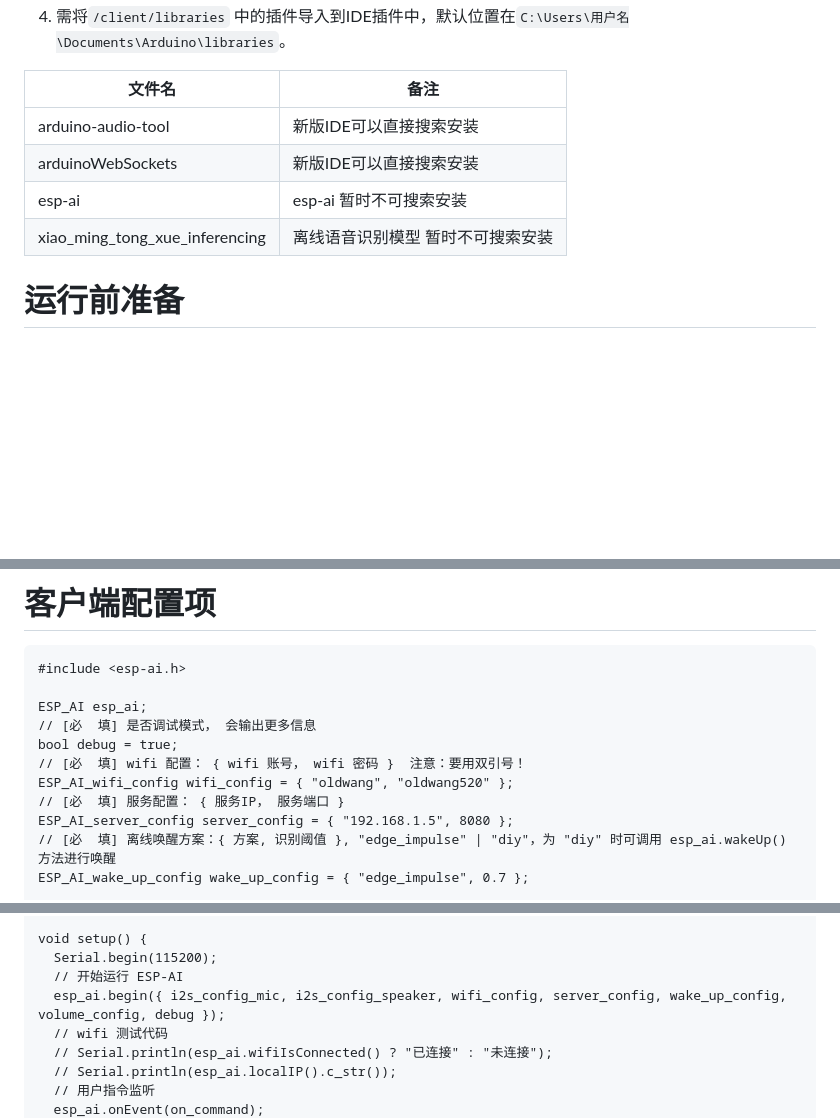
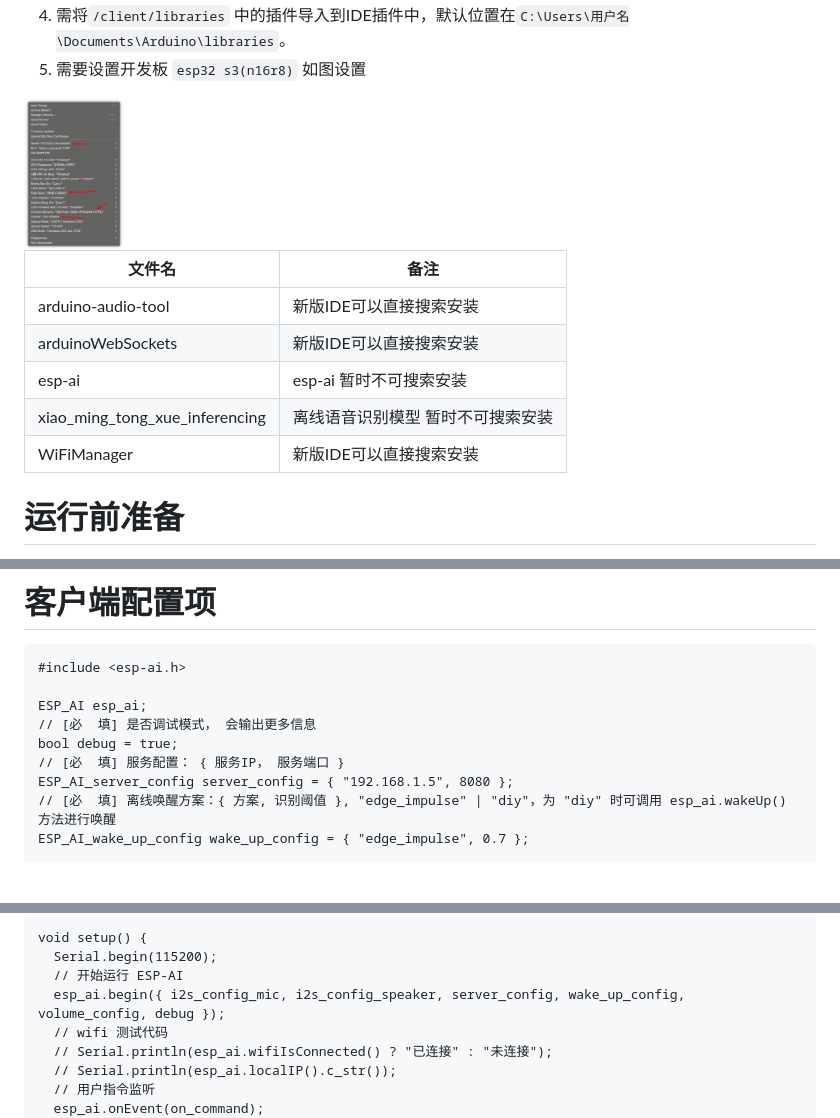
Before and after one commit to wangzongming/esp-ai, a Markdown page: readme.md, 3 parts joined by grey strips. Drawn GitHub-style; pictures changed too: image2.jpg (added); blank space fills up the shorter version.

Commit message:
📝 修改说明文档

```diff
--- a/readme.md
+++ b/readme.md
@@ -65,6 +65,9 @@ QQ 交流群: 854445223
 3. Arduino IDE 中安装 esp 2.x 开发板（不能大于2.x）
 ![alt text](image.png)
 4. 需将`/client/libraries` 中的插件导入到IDE插件中，默认位置在`C:\Users\用户名\Documents\Arduino\libraries`。
+5. 需要设置开发板 `esp32 s3(n16r8)` 如图设置
+
+<img src="image2.jpg" width="100px">
 
 
 | 文件名 | 备注 |
@@ -73,6 +76,7 @@ QQ 交流群: 854445223
 | arduinoWebSockets      | 新版IDE可以直接搜索安装     |
 | esp-ai      | esp-ai 暂时不可搜索安装     |
 | xiao_ming_tong_xue_inferencing      | 离线语音识别模型  暂时不可搜索安装    |
+| WiFiManager      | 新版IDE可以直接搜索安装    |
 
 
 # 运行前准备
@@ -184,8 +188,6 @@ INMP441(MIC) -> audio -> ESP32 -> wake-on-voice -> audio -> esp-ai -> IAT Server
 ESP_AI esp_ai;
 // [必  填] 是否调试模式， 会输出更多信息
 bool debug = true;
-// [必  填] wifi 配置： { wifi 账号， wifi 密码 }  注意：要用双引号！
-ESP_AI_wifi_config wifi_config = { "oldwang", "oldwang520" };
 // [必  填] 服务配置： { 服务IP， 服务端口 }
 ESP_AI_server_config server_config = { "192.168.1.5", 8080 };
 // [必  填] 离线唤醒方案：{ 方案, 识别阈值 }, "edge_impulse" | "diy"，为 "diy" 时可调用 esp_ai.wakeUp() 方法进行唤醒
@@ -208,7 +210,7 @@ void on_command(char command_id, char data) {
 void setup() {
   Serial.begin(115200);
   // 开始运行 ESP-AI
-  esp_ai.begin({ i2s_config_mic, i2s_config_speaker, wifi_config, server_config, wake_up_config, volume_config, debug });
+  esp_ai.begin({ i2s_config_mic, i2s_config_speaker, server_config, wake_up_config, volume_config, debug });
   // wifi 测试代码
   // Serial.println(esp_ai.wifiIsConnected() ? "已连接" : "未连接");
   // Serial.println(esp_ai.localIP().c_str());
```
